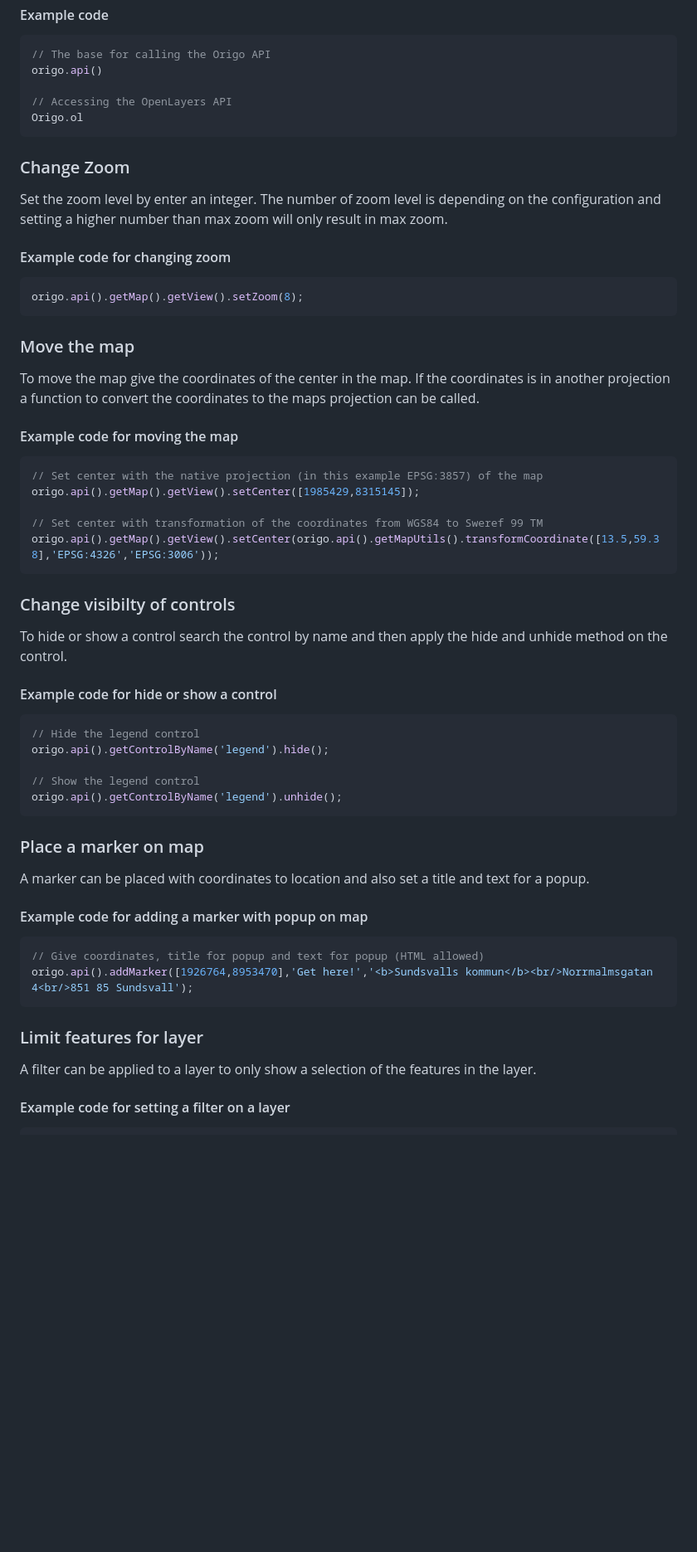
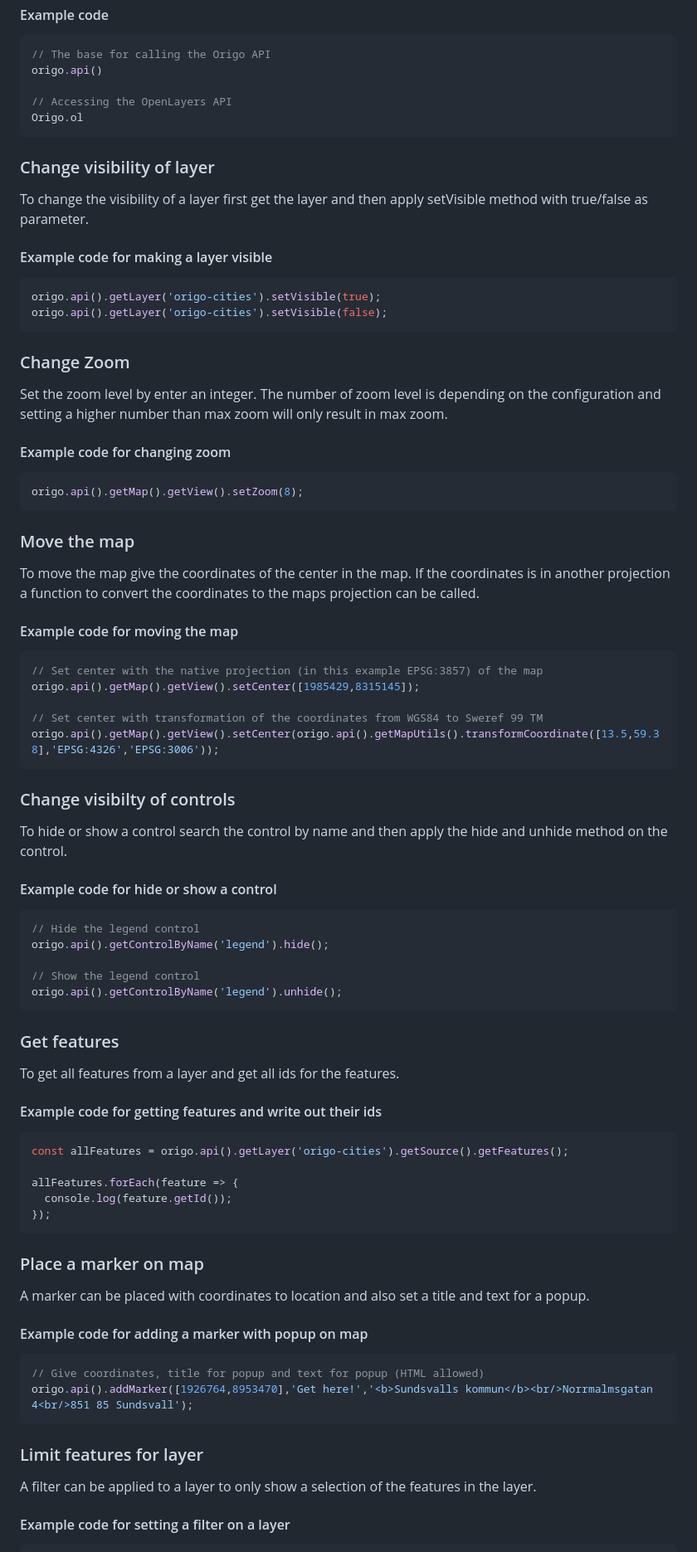
Before and after one commit to origo-map/origo-documentation, a Markdown page: content/api.md, the part around one of its changes. Shown at 83% size. GitHub-like rendering; blank space fills up the shorter version.

Commit message:
More examples of API usage

````diff
--- a/content/api.md
+++ b/content/api.md
@@ -16,7 +16,19 @@ origo.api()
 Origo.ol
 ```
 
+### Change visibility of layer
+
+To change the visibility of a layer first get the layer and then apply setVisible method with true/false as parameter.
+
+#### Example code for making a layer visible
+
+```json
+origo.api().getLayer('origo-cities').setVisible(true);
+origo.api().getLayer('origo-cities').setVisible(false);
+```
+
 ### Change Zoom
+
 Set the zoom level by enter an integer. The number of zoom level is depending on the configuration and setting a higher number than max zoom will only result in max zoom.
 
 #### Example code for changing zoom
@@ -26,6 +38,7 @@ origo.api().getMap().getView().setZoom(8);
 ```
 
 ### Move the map
+
 To move the map give the coordinates of the center in the map. If the coordinates is in another projection a function to convert the coordinates to the maps projection can be called.
 
 #### Example code for moving the map
@@ -39,6 +52,7 @@ origo.api().getMap().getView().setCenter(origo.api().getMapUtils().transformCoor
 ```
 
 ### Change visibilty of controls
+
 To hide or show a control search the control by name and then apply the hide and unhide method on the control.
 
 #### Example code for hide or show a control
@@ -51,7 +65,22 @@ origo.api().getControlByName('legend').hide();
 origo.api().getControlByName('legend').unhide();
 ```
 
+### Get features
+
+To get all features from a layer and get all ids for the features.
+
+#### Example code for getting features and write out their ids
+
+```json
+const allFeatures = origo.api().getLayer('origo-cities').getSource().getFeatures();
+
+allFeatures.forEach(feature => {
+  console.log(feature.getId());
+});
+```
+
 ### Place a marker on map
+
 A marker can be placed with coordinates to location and also set a title and text for a popup.
 
 #### Example code for adding a marker with popup on map
@@ -62,6 +91,7 @@ origo.api().addMarker([1926764,8953470],'Get here!','<b>Sundsvalls kommun</b><br
 ```
 
 ### Limit features for layer
+
 A filter can be applied to a layer to only show a selection of the features in the layer.
 
 #### Example code for setting a filter on a layer
````
Also changed, not shown: other parts of content/api.md (+6 -0 lines).
